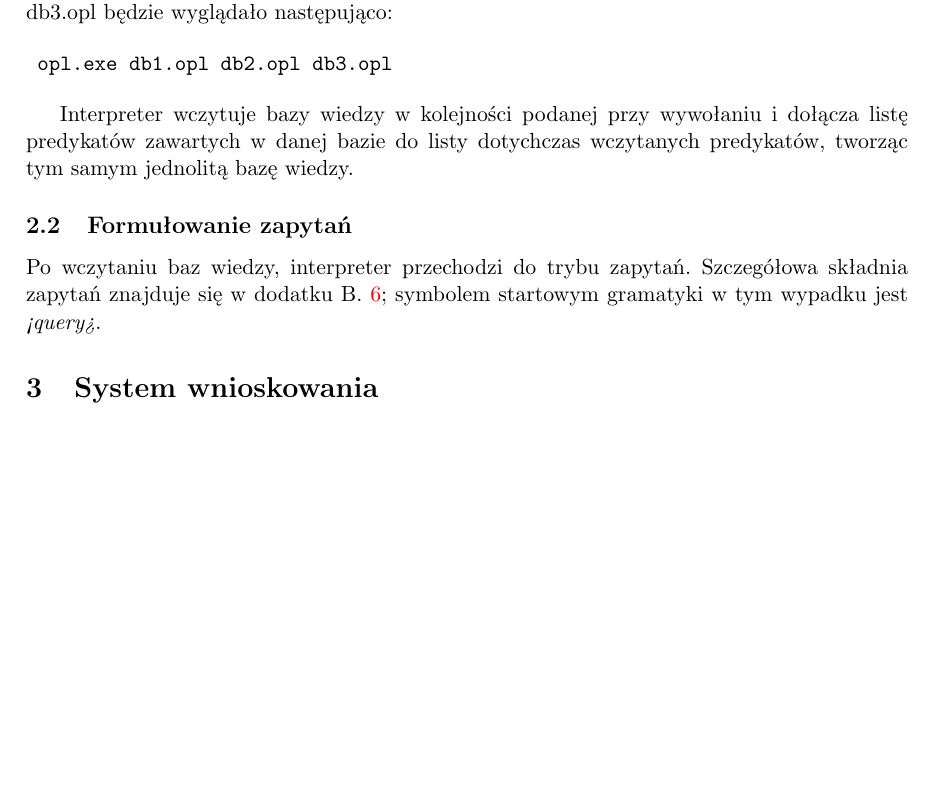
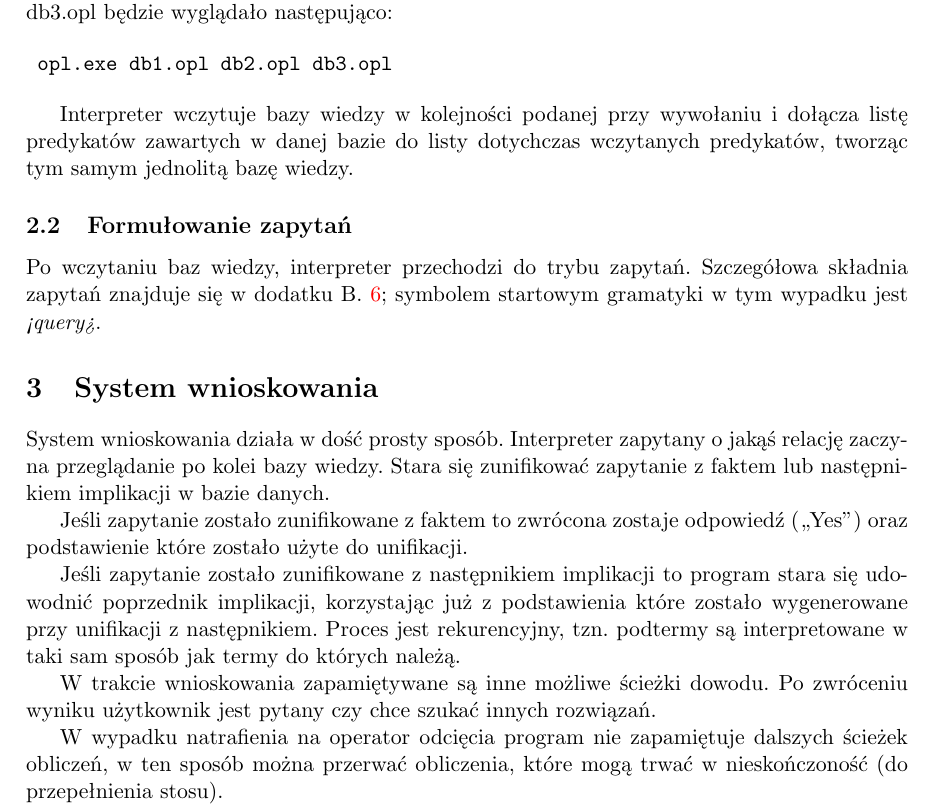
Before and after one commit to simon600/prologinterp, a LaTeX document (opl/doc/doc.tex): part of page 3 of 5 before the commit and part of page 3 of 6 after it, cut so that both start at the same text, the shorter picture padded with empty space. Compiled offline with pdfLaTeX; the source files are stored in an older character set and shown here as Unicode.

Commit message:
opisany system wniskowania

```diff
--- a/opl/doc/doc.tex
+++ b/opl/doc/doc.tex
@@ -55,6 +55,17 @@
 	w dodatku B. \ref{Appendix:grammar}; symbolem startowym gramatyki w tym wypadku jest \textit{<query>}.
 
 \section{System wnioskowania}
+	System wnioskowania działa w dość prosty sposób. Interpreter zapytany o jakąś relację zaczyna przeglądanie po kolei bazy wiedzy. Stara się zunifikować zapytanie z faktem lub następnikiem implikacji w bazie danych.
+
+	Jeśli zapytanie zostało zunifikowane z faktem to zwrócona zostaje odpowiedź („Yes”) oraz podstawienie które zostało użyte do unifikacji.
+
+	Jeśli zapytanie zostało zunifikowane z następnikiem implikacji to program stara się udowodnić poprzednik implikacji, korzystając już z podstawienia które zostało wygenerowane przy unifikacji z następnikiem. Proces jest rekurencyjny, tzn. podtermy są interpretowane w taki sam sposób jak termy do których należą.
+
+	W trakcie wnioskowania zapamiętywane są inne możliwe ścieżki dowodu. Po zwróceniu wyniku użytkownik jest pytany czy chce szukać innych rozwiązań.
+
+	W wypadku natrafienia na operator odcięcia program nie zapamiętuje dalszych ścieżek obliczeń, w ten sposób można przerwać obliczenia, które mogą trwać w nieskończoność (do przepełnienia stosu).
+
+
 \section{Budowa interpretera}
 	\subsection{Podział logiczny}
 	\subsection{Podział fizyczny}
```
